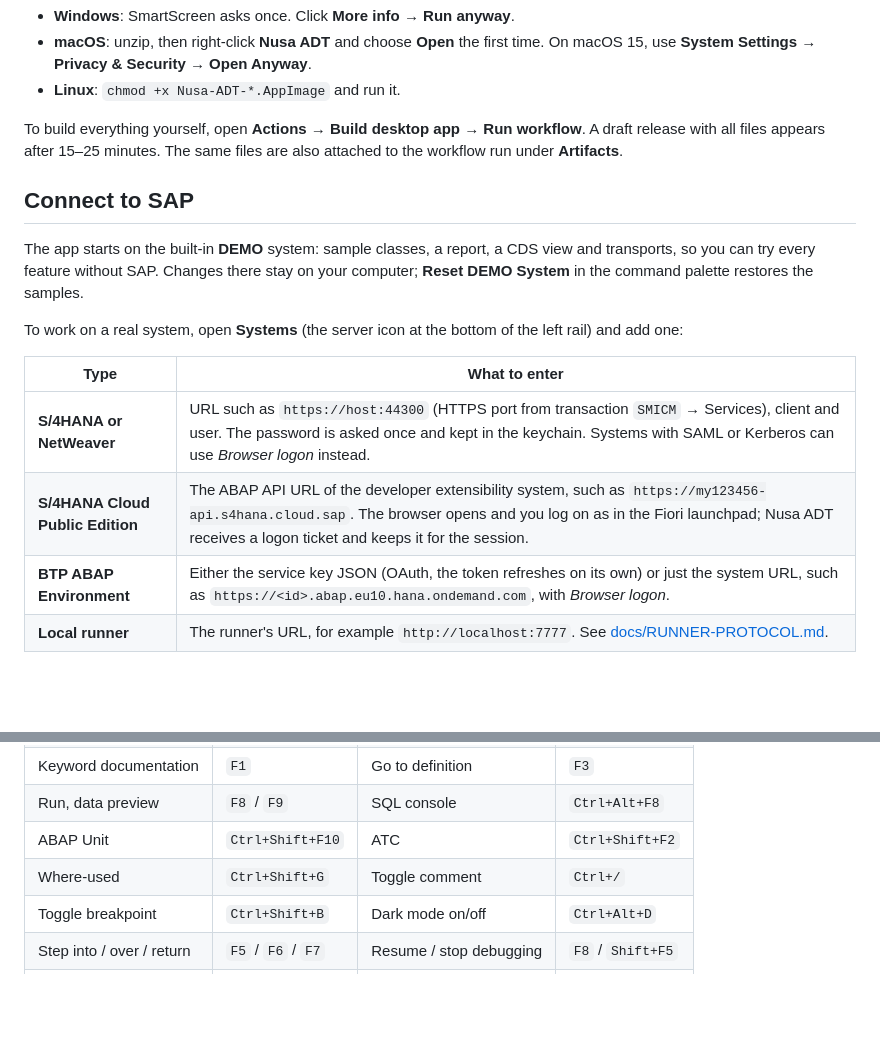
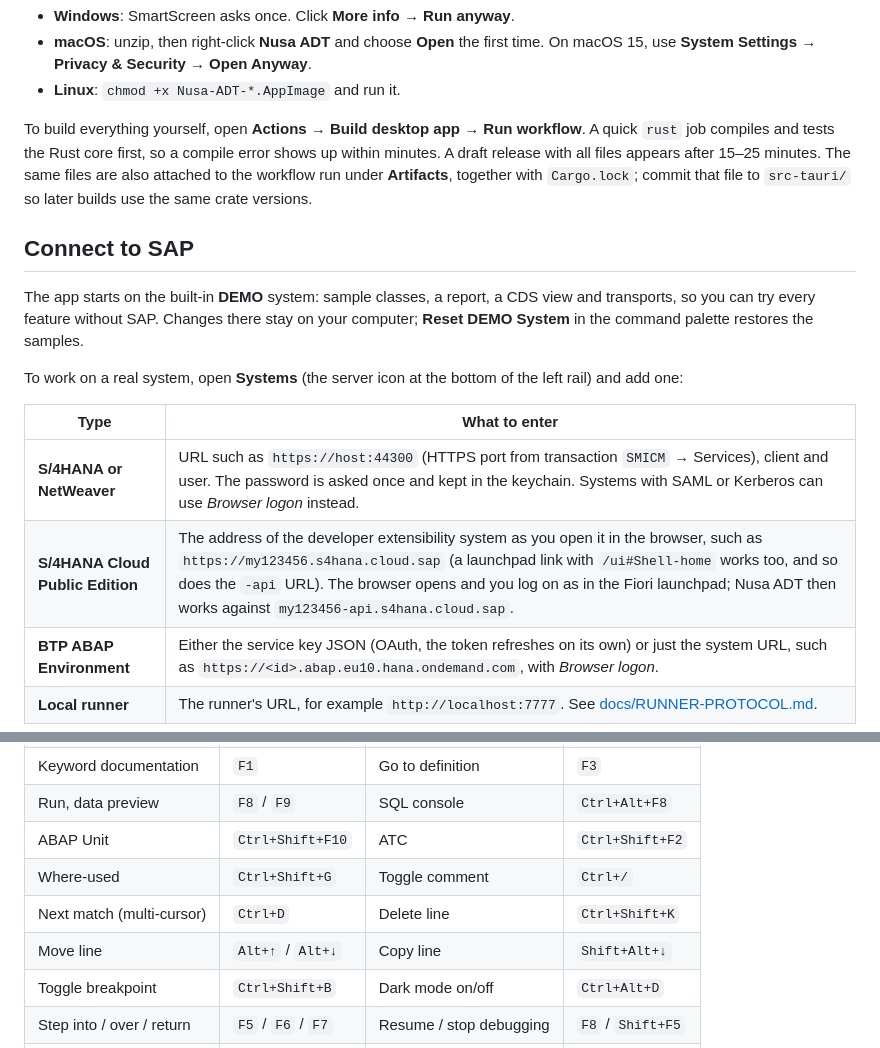
Before and after one commit to billaheagle/nusa-adt, a Markdown page: README.md, 2 parts joined by grey strips. Drawn GitHub-style; blank space fills up the shorter version.

```diff
--- a/README.md
+++ b/README.md
@@ -114,7 +148,7 @@ The builds are not code-signed yet:
 - **macOS**: unzip, then right-click **Nusa ADT** and choose **Open** the first time. On macOS 15, use **System Settings → Privacy & Security → Open Anyway**.
 - **Linux**: `chmod +x Nusa-ADT-*.AppImage` and run it.
 
-To build everything yourself, open **Actions → Build desktop app → Run workflow**. A draft release with all files appears after 15–25 minutes. The same files are also attached to the workflow run under **Artifacts**.
+To build everything yourself, open **Actions → Build desktop app → Run workflow**. A quick `rust` job compiles and tests the Rust core first, so a compile error shows up within minutes. A draft release with all files appears after 15–25 minutes. The same files are also attached to the workflow run under **Artifacts**, together with `Cargo.lock`; commit that file to `src-tauri/` so later builds use the same crate versions.
 
 ## Connect to SAP
 
@@ -125,7 +159,7 @@ To work on a real system, open **Systems** (the server icon at the bottom of the
 | Type | What to enter |
 |---|---|
 | **S/4HANA or NetWeaver** | URL such as `https://host:44300` (HTTPS port from transaction `SMICM` → Services), client and user. The password is asked once and kept in the keychain. Systems with SAML or Kerberos can use *Browser logon* instead. |
-| **S/4HANA Cloud Public Edition** | The ABAP API URL of the developer extensibility system, such as `https://my123456-api.s4hana.cloud.sap`. The browser opens and you log on as in the Fiori launchpad; Nusa ADT receives a logon ticket and keeps it for the session. |
+| **S/4HANA Cloud Public Edition** | The address of the developer extensibility system as you open it in the browser, such as `https://my123456.s4hana.cloud.sap` (a launchpad link with `/ui#Shell-home` works too, and so does the `-api` URL). The browser opens and you log on as in the Fiori launchpad; Nusa ADT then works against `my123456-api.s4hana.cloud.sap`. |
 | **BTP ABAP Environment** | Either the service key JSON (OAuth, the token refreshes on its own) or just the system URL, such as `https://<id>.abap.eu10.hana.ondemand.com`, with *Browser logon*. |
 | **Local runner** | The runner's URL, for example `http://localhost:7777`. See [docs/RUNNER-PROTOCOL.md](docs/RUNNER-PROTOCOL.md). |
 
@@ -212,6 +246,8 @@ Other scripts:
 | Run, data preview | `F8` / `F9` | SQL console | `Ctrl+Alt+F8` |
 | ABAP Unit | `Ctrl+Shift+F10` | ATC | `Ctrl+Shift+F2` |
 | Where-used | `Ctrl+Shift+G` | Toggle comment | `Ctrl+/` |
+| Next match (multi-cursor) | `Ctrl+D` | Delete line | `Ctrl+Shift+K` |
+| Move line | `Alt+↑` / `Alt+↓` | Copy line | `Shift+Alt+↓` |
 | Toggle breakpoint | `Ctrl+Shift+B` | Dark mode on/off | `Ctrl+Alt+D` |
 | Step into / over / return | `F5` / `F6` / `F7` | Resume / stop debugging | `F8` / `Shift+F5` |
 | Side bar | `Ctrl+B` | Panel | `Ctrl+J` |
```
Also changed, not shown: other parts of README.md (+38 -4 lines), docs/screenshot-compare.png (added), 11 other files.
